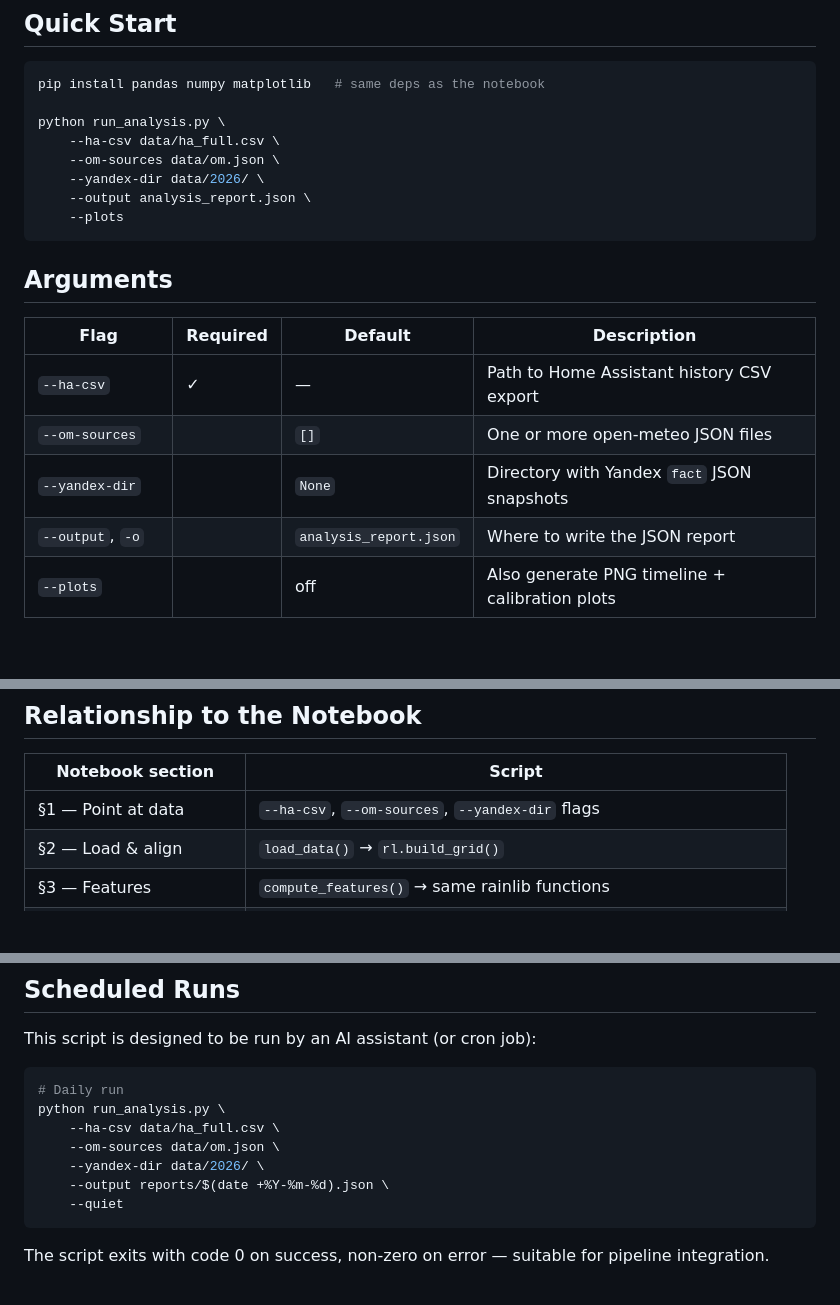
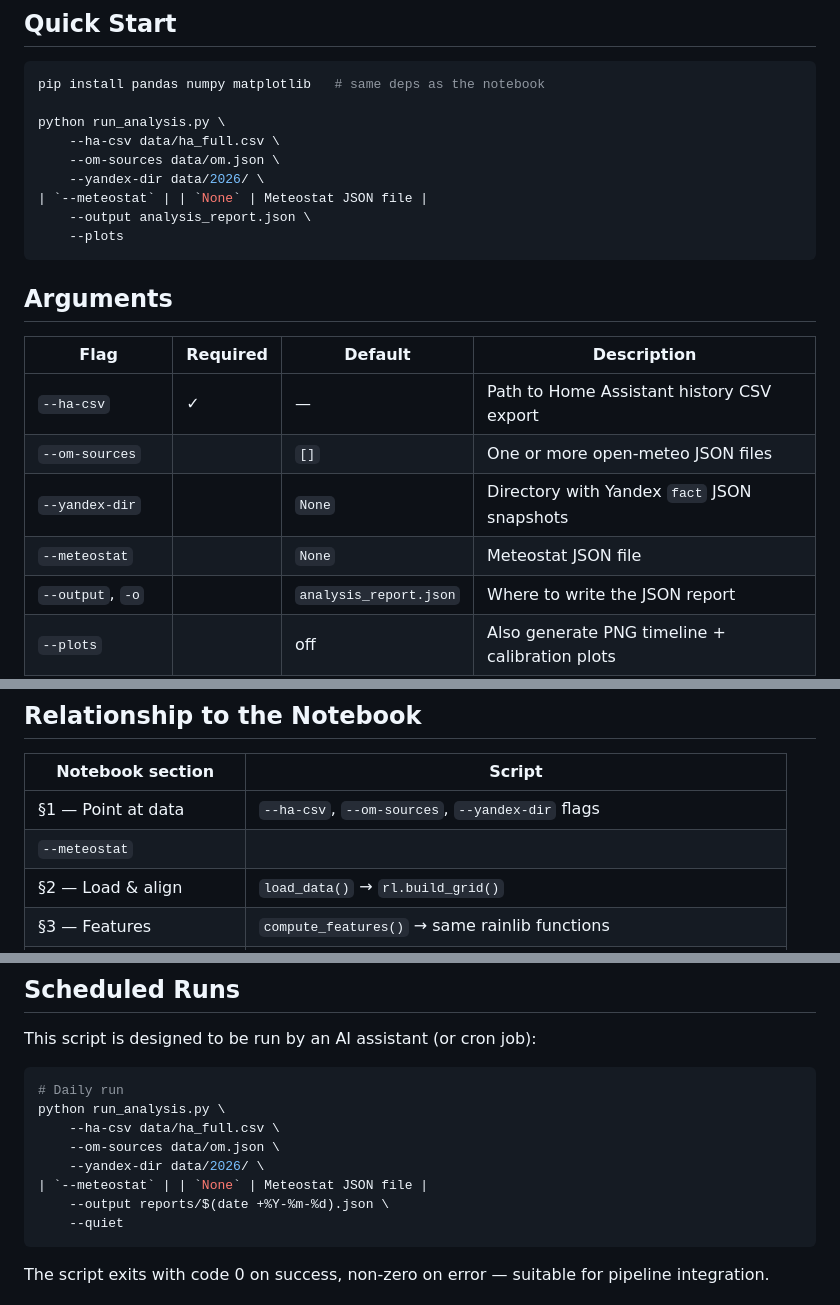
Before and after one commit to Kickoman/rain-analysis, a Markdown page: docs/CLI_RUNNER.md, 3 parts joined by grey strips. Drawn GitHub-style; blank space fills up the shorter version.

Commit message:
Fix issue #154: Add --meteostat flag to CLI_RUNNER.md arguments table

````diff
--- a/docs/CLI_RUNNER.md
+++ b/docs/CLI_RUNNER.md
@@ -19,6 +19,7 @@ python run_analysis.py \
     --ha-csv data/ha_full.csv \
     --om-sources data/om.json \
     --yandex-dir data/2026/ \
+| `--meteostat` | | `None` | Meteostat JSON file |
     --output analysis_report.json \
     --plots
 ```
@@ -30,6 +31,7 @@ python run_analysis.py \
 | `--ha-csv` | ✓ | — | Path to Home Assistant history CSV export |
 | `--om-sources` | | `[]` | One or more open-meteo JSON files |
 | `--yandex-dir` | | `None` | Directory with Yandex `fact` JSON snapshots |
+| `--meteostat` | | `None` | Meteostat JSON file |
 | `--output`, `-o` | | `analysis_report.json` | Where to write the JSON report |
 | `--plots` | | off | Also generate PNG timeline + calibration plots |
 | `--threshold` | | `50.0` | Probability threshold for rain/no-rain decision |
@@ -137,6 +139,7 @@ Data range: 2026-06-30 21:00 → 2026-07-06 20:10
 | Notebook section | Script |
 |------------------|--------|
 | §1 — Point at data | `--ha-csv`, `--om-sources`, `--yandex-dir` flags |
+| `--meteostat` | | `None` | Meteostat JSON file |
 | §2 — Load & align | `load_data()` → `rl.build_grid()` |
 | §3 — Features | `compute_features()` → same rainlib functions |
 | §4 — Ground truth | `label_ground_truth()` → `rl.label_rain()` |
@@ -199,6 +202,7 @@ python run_analysis.py \
     --ha-csv data/ha_full.csv \
     --om-sources data/om.json \
     --yandex-dir data/2026/ \
+| `--meteostat` | | `None` | Meteostat JSON file |
     --output reports/$(date +%Y-%m-%d).json \
     --quiet
 ```
````
